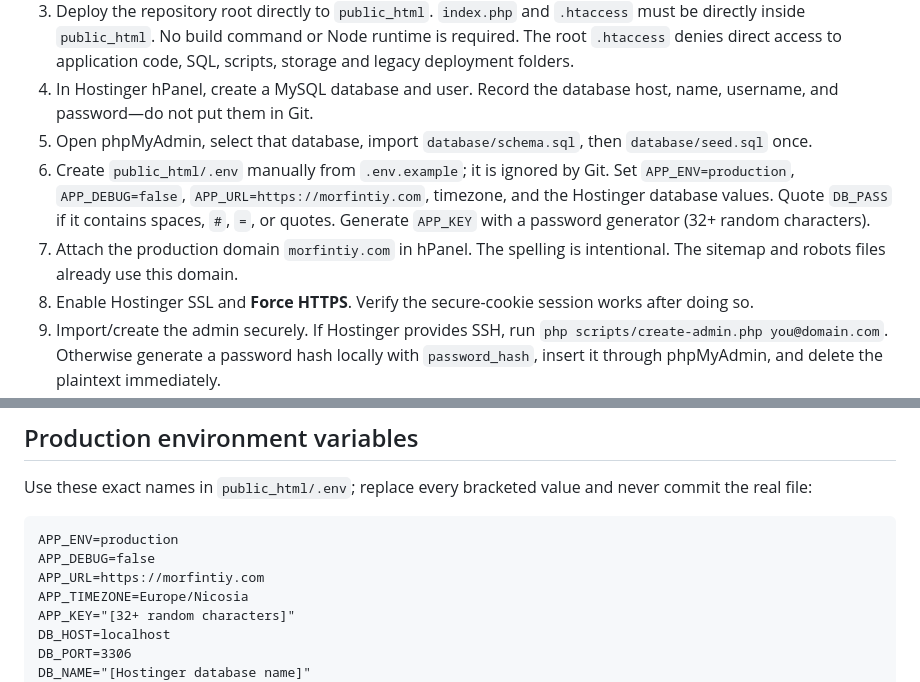
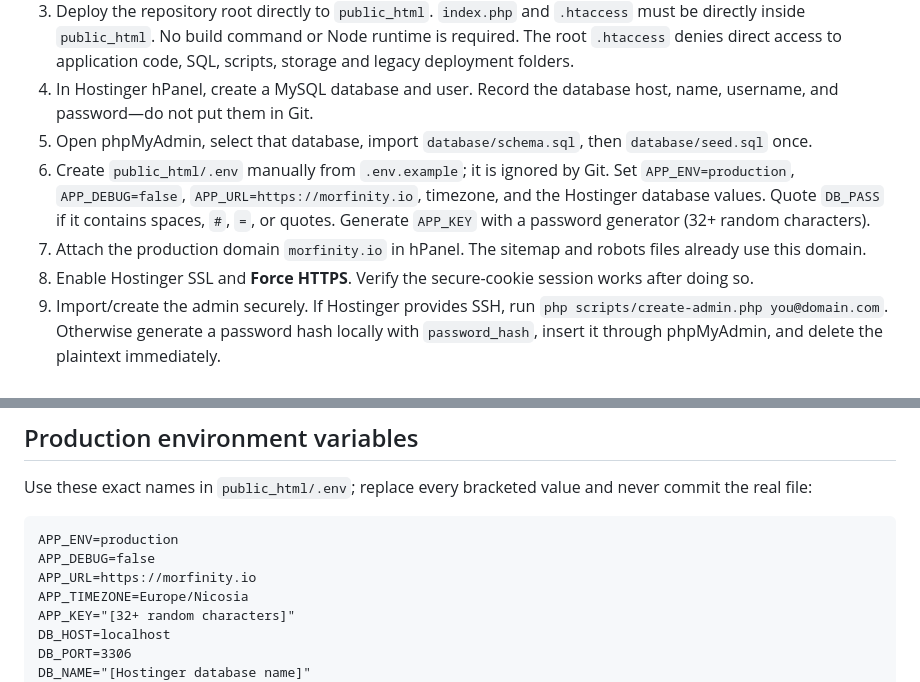
Before and after one commit to LamprosZchr/Morfinity, a Markdown page: README.md, 2 parts joined by grey strips. Rendered like a GitHub page.

Commit message:
docs: update production domain to morfinity.io

````diff
--- a/README.md
+++ b/README.md
@@ -26,8 +26,8 @@ Never commit `.env`, customer data, exported databases, uploaded application art
 3. Deploy the repository root directly to `public_html`. `index.php` and `.htaccess` must be directly inside `public_html`. No build command or Node runtime is required. The root `.htaccess` denies direct access to application code, SQL, scripts, storage and legacy deployment folders.
 4. In Hostinger hPanel, create a MySQL database and user. Record the database host, name, username, and password—do not put them in Git.
 5. Open phpMyAdmin, select that database, import `database/schema.sql`, then `database/seed.sql` once.
-6. Create `public_html/.env` manually from `.env.example`; it is ignored by Git. Set `APP_ENV=production`, `APP_DEBUG=false`, `APP_URL=https://morfintiy.com`, timezone, and the Hostinger database values. Quote `DB_PASS` if it contains spaces, `#`, `=`, or quotes. Generate `APP_KEY` with a password generator (32+ random characters).
-7. Attach the production domain `morfintiy.com` in hPanel. The spelling is intentional. The sitemap and robots files already use this domain.
+6. Create `public_html/.env` manually from `.env.example`; it is ignored by Git. Set `APP_ENV=production`, `APP_DEBUG=false`, `APP_URL=https://morfinity.io`, timezone, and the Hostinger database values. Quote `DB_PASS` if it contains spaces, `#`, `=`, or quotes. Generate `APP_KEY` with a password generator (32+ random characters).
+7. Attach the production domain `morfinity.io` in hPanel. The sitemap and robots files already use this domain.
 8. Enable Hostinger SSL and **Force HTTPS**. Verify the secure-cookie session works after doing so.
 9. Import/create the admin securely. If Hostinger provides SSH, run `php scripts/create-admin.php you@domain.com`. Otherwise generate a password hash locally with `password_hash`, insert it through phpMyAdmin, and delete the plaintext immediately.
 10. If SSH is enabled, run `php scripts/diagnose.php`. It checks PHP, extensions, required environment variables, writable directories, and database connectivity without printing secrets. It returns 404 over the web and is additionally blocked by `.htaccess`.
@@ -50,7 +50,7 @@ Use these exact names in `public_html/.env`; replace every bracketed value and n
 ```dotenv
 APP_ENV=production
 APP_DEBUG=false
-APP_URL=https://morfintiy.com
+APP_URL=https://morfinity.io
 APP_TIMEZONE=Europe/Nicosia
 APP_KEY="[32+ random characters]"
 DB_HOST=localhost
````
